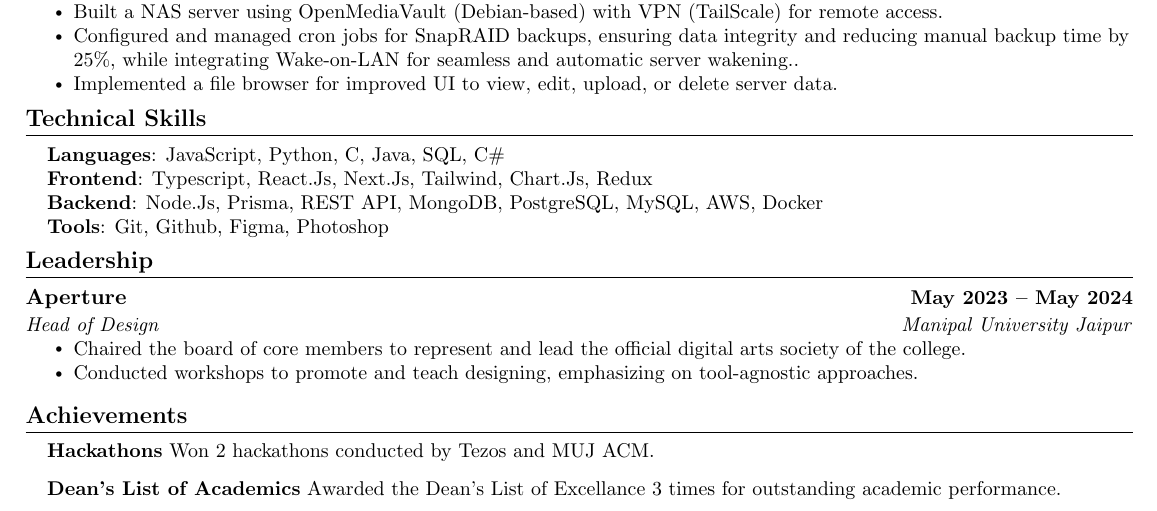
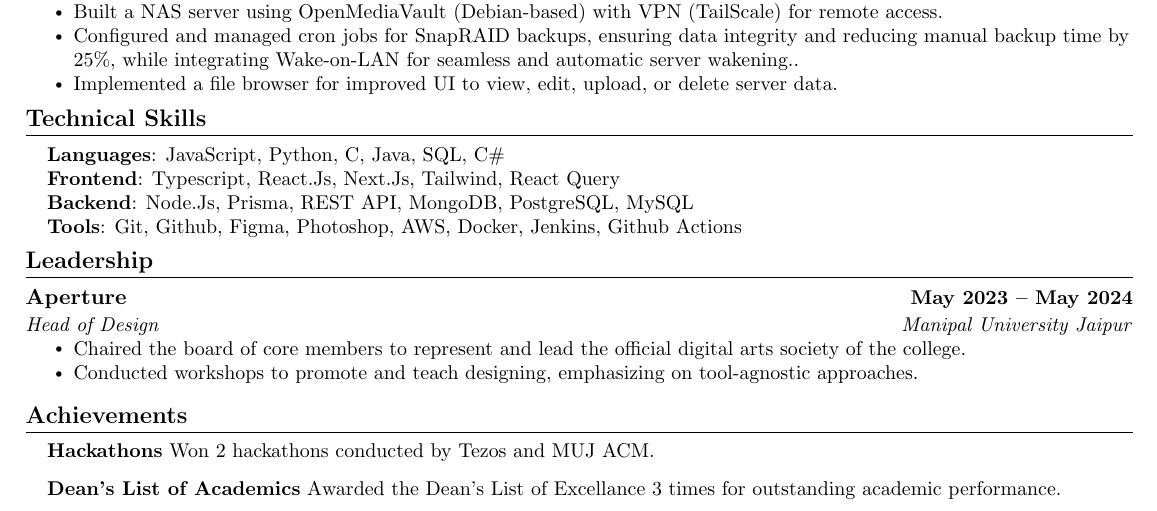
Before and after one commit to abrahamvg/resume, a LaTeX CV (Resume.tex, which reads src/Skills.tex): part of the page, cut so that both start at the same text. Compiled offline with pdfLaTeX.

Commit message:
Update Skills.tex

```diff
--- a/src/Skills.tex
+++ b/src/Skills.tex
@@ -2,9 +2,9 @@
  \begin{itemize}[leftmargin=0.15in, label={}]
     \small{\item{
      \textbf{Languages}{: JavaScript, Python, C, Java, SQL, C\#} \\
-     \textbf{Frontend}{: Typescript, React.Js, Next.Js, Tailwind, Chart.Js, Redux} \\
-     \textbf{Backend}{: Node.Js, Prisma, REST API, MongoDB, PostgreSQL, MySQL, AWS, Docker} \\
-     \textbf{Tools}{: Git, Github, Figma, Photoshop} \\
+     \textbf{Frontend}{: Typescript, React.Js, Next.Js, Tailwind, React Query} \\
+     \textbf{Backend}{: Node.Js, Prisma, REST API, MongoDB, PostgreSQL, MySQL} \\
+     \textbf{Tools}{: Git, Github, Figma, Photoshop, AWS, Docker, Jenkins, Github Actions} \\
     }}
  \end{itemize}
  \vspace{-14pt}
```
